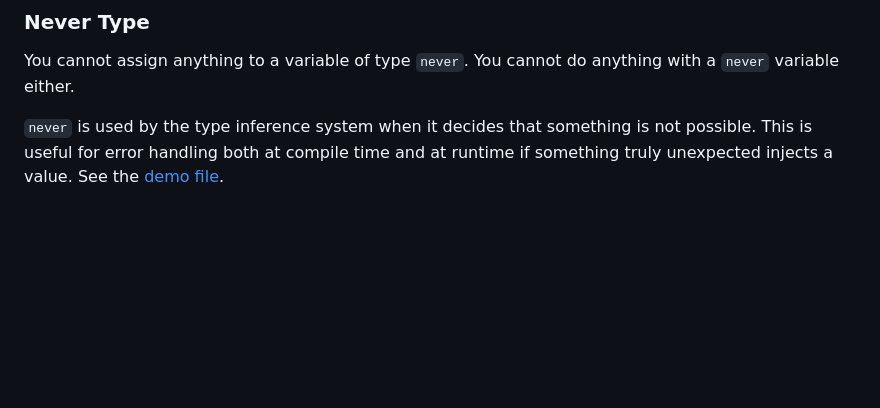
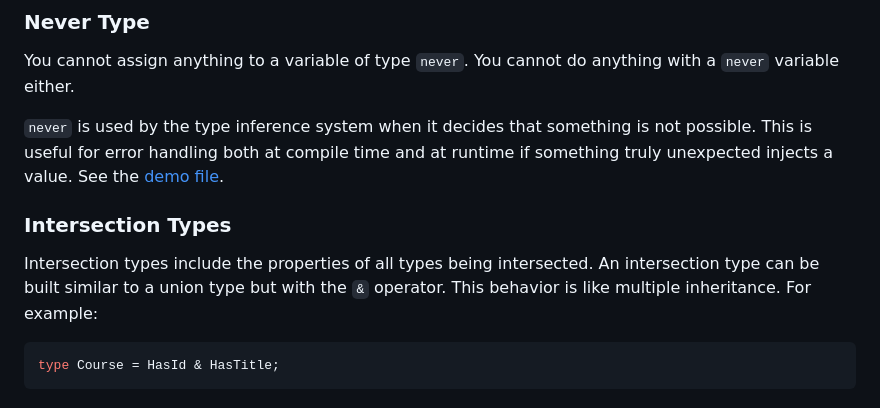
Before and after one commit to FinniMcFinger/typescript-bootcamp, a Markdown page: notes.md, the part around the change. Rendered like a GitHub page; blank space fills up the shorter version.

Commit message:
adds intersection types

````diff
--- a/notes.md
+++ b/notes.md
@@ -206,3 +206,11 @@ The other way to narrow a type is via a [type predicate](./fundamentals/19-type-
 You cannot assign anything to a variable of type `never`. You cannot do anything with a `never` variable either.
 
 `never` is used by the type inference system when it decides that something is not possible. This is useful for error handling both at compile time and at runtime if something truly unexpected injects a value. See the [demo file](./fundamentals/20-never-type.ts).
+
+### Intersection Types
+
+Intersection types include the properties of all types being intersected. An intersection type can be built similar to a union type but with the `&` operator. This behavior is like multiple inheritance. For example:
+
+```typescript
+type Course = HasId & HasTitle;
+```
````
